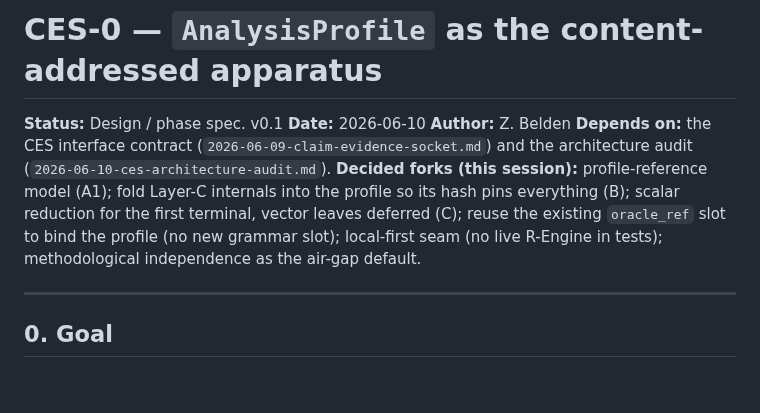
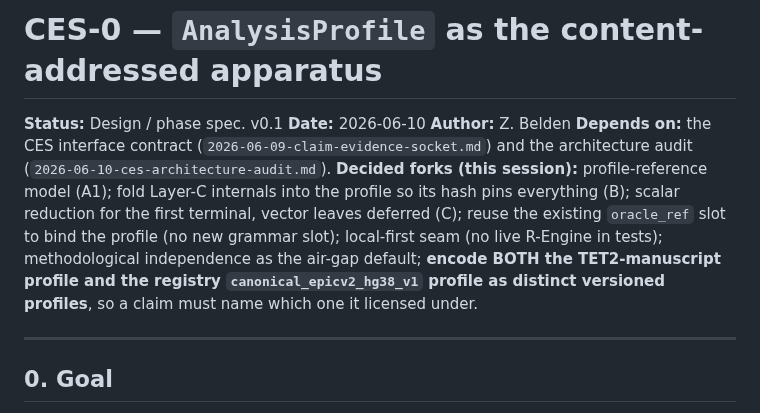
Before and after one commit to beldez01/polymer-claims, a Markdown page: docs/specs/2026-06-10-ces-0-analysis-profile-design.md, the part around one of its changes. Drawn GitHub-style; blank space fills up the shorter version.

```diff
--- a/docs/specs/2026-06-10-ces-0-analysis-profile-design.md
+++ b/docs/specs/2026-06-10-ces-0-analysis-profile-design.md
@@ -8,7 +8,9 @@ architecture audit (`2026-06-10-ces-architecture-audit.md`).
 **Decided forks (this session):** profile-reference model (A1); fold Layer-C internals into the
 profile so its hash pins everything (B); scalar reduction for the first terminal, vector leaves
 deferred (C); reuse the existing `oracle_ref` slot to bind the profile (no new grammar slot);
-local-first seam (no live R-Engine in tests); methodological independence as the air-gap default.
+local-first seam (no live R-Engine in tests); methodological independence as the air-gap default;
+**encode BOTH the TET2-manuscript profile and the registry `canonical_epicv2_hg38_v1` profile as
+distinct versioned profiles**, so a claim must name which one it licensed under.
 
 ---
 
```
Also changed, not shown: other parts of docs/specs/2026-06-10-ces-0-analysis-profile-design.md (+23 -6 lines), docs/specs/2026-06-10-ces-architecture-audit.md (+7 -3 lines).
